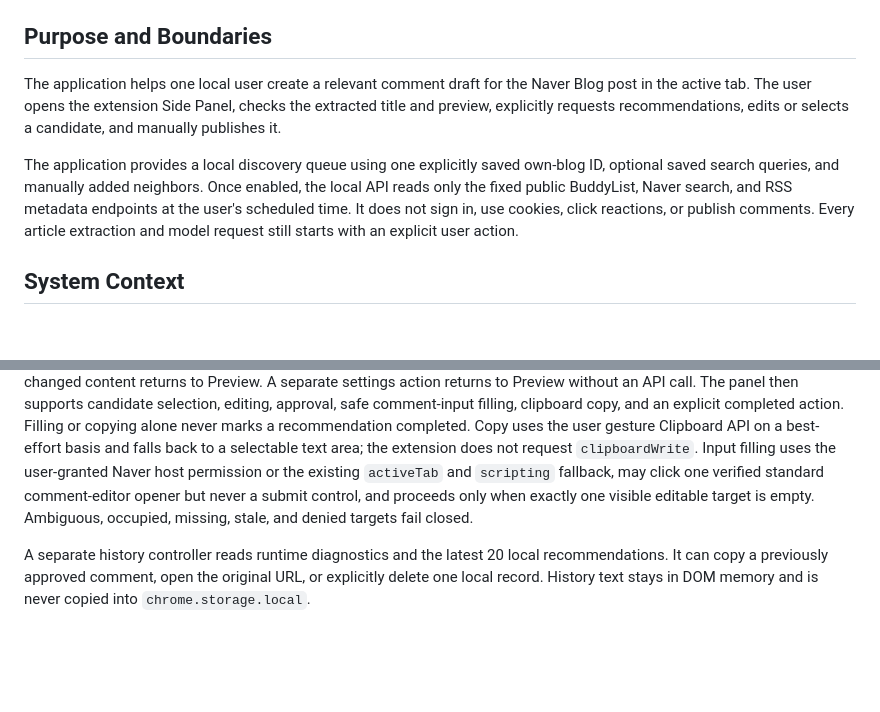
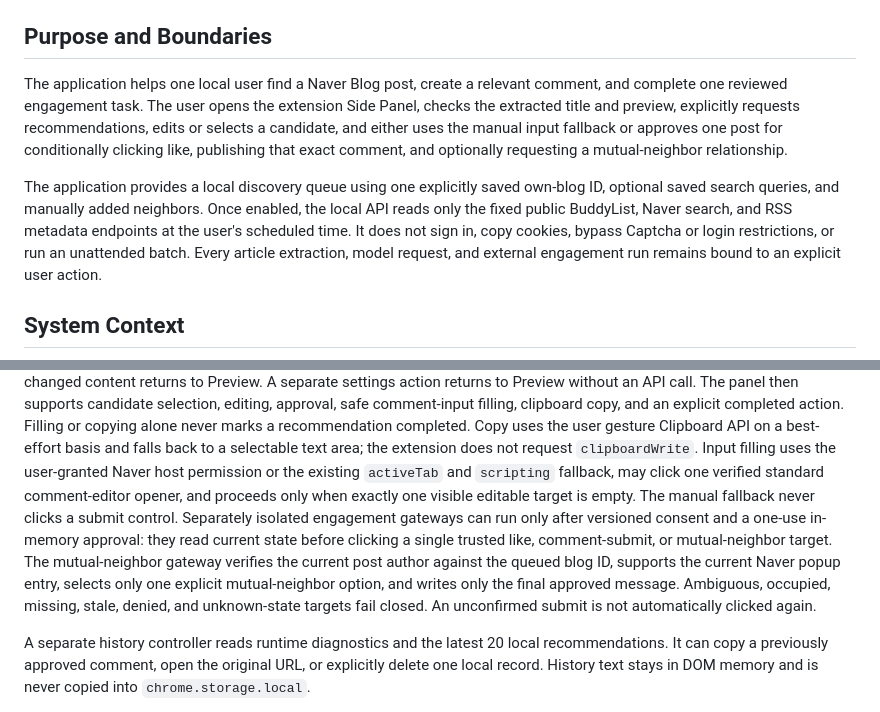
Before and after one commit to jihoon22-lee/NaverBlogAutomation, a Markdown page: docs/architecture.md, 2 parts joined by grey strips. Drawn GitHub-style; blank space fills up the shorter version.

```diff
--- a/docs/architecture.md
+++ b/docs/architecture.md
@@ -9,15 +9,18 @@ acceptance criteria are recorded in [`delivery-plan.md`](delivery-plan.md).
 
 ## Purpose and Boundaries
 
-The application helps one local user create a relevant comment draft for the Naver Blog post in
-the active tab. The user opens the extension Side Panel, checks the extracted title and preview,
-explicitly requests recommendations, edits or selects a candidate, and manually publishes it.
+The application helps one local user find a Naver Blog post, create a relevant comment, and complete
+one reviewed engagement task. The user opens the extension Side Panel, checks the extracted title
+and preview, explicitly requests recommendations, edits or selects a candidate, and either uses the
+manual input fallback or approves one post for conditionally clicking like, publishing that exact
+comment, and optionally requesting a mutual-neighbor relationship.
 
 The application provides a local discovery queue using one explicitly saved own-blog ID, optional
 saved search queries, and manually added neighbors. Once enabled, the local API reads only the
 fixed public BuddyList, Naver search, and RSS metadata endpoints at the user's scheduled time. It
-does not sign in, use cookies, click reactions, or publish comments. Every article extraction and
-model request still starts with an explicit user action.
+does not sign in, copy cookies, bypass Captcha or login restrictions, or run an unattended batch.
+Every article extraction, model request, and external engagement run remains bound to an explicit
+user action.
 
 ## System Context
 
@@ -65,9 +69,14 @@ comment-input filling, clipboard copy, and an explicit completed action. Filling
 never marks a recommendation completed. Copy uses the user gesture Clipboard API on a best-effort
 basis and falls back to a selectable text area; the extension does not request `clipboardWrite`.
 Input filling uses the user-granted Naver host permission or the existing `activeTab` and `scripting`
-fallback, may click one verified standard comment-editor opener but never a submit control, and
-proceeds only when exactly one visible editable target is empty. Ambiguous,
-occupied, missing, stale, and denied targets fail closed.
+fallback, may click one verified standard comment-editor opener, and proceeds only when exactly one
+visible editable target is empty. The manual fallback never clicks a submit control. Separately
+isolated engagement gateways can run only after versioned consent and a one-use in-memory approval:
+they read current state before clicking a single trusted like, comment-submit, or mutual-neighbor
+target. The mutual-neighbor gateway verifies the current post author against the queued blog ID,
+supports the current Naver popup entry, selects only one explicit mutual-neighbor option, and writes
+only the final approved message. Ambiguous, occupied, missing, stale, denied, and unknown-state
+targets fail closed. An unconfirmed submit is not automatically clicked again.
 
 A separate history controller reads runtime diagnostics and the latest 20 local recommendations.
 It can copy a previously approved comment, open the original URL, or explicitly delete one local
```
Also changed, not shown: other parts of docs/architecture.md (+2 -1 lines), docs/v0.5.1-engagement-delivery-plan.md (+14 -13 lines).
